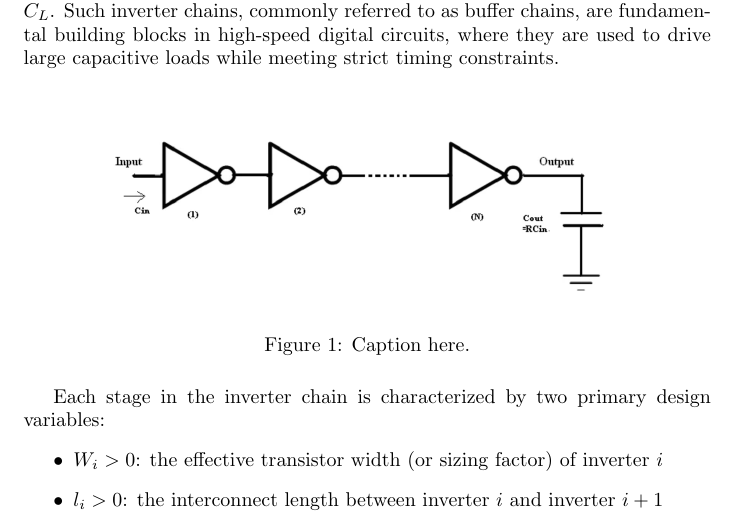
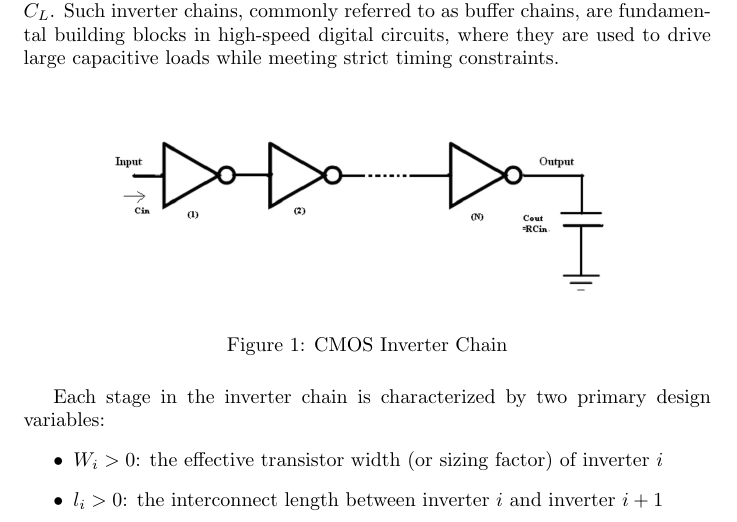
Before and after one commit to johnh0425/203B, a LaTeX document (203b.tex): part of page 4 of 19, cut so that both start at the same text. Compiled offline with pdfLaTeX.

Commit message:
inverter chain image caption

```diff
--- a/203b.tex
+++ b/203b.tex
@@ -133,8 +133,8 @@ loads while meeting strict timing constraints.
 \begin{figure}[H]
     \centering
     \includegraphics[width=0.75\linewidth]{simulation/plots/cmos.png}
-    \caption{Caption here.}
-    \label{fig:image}
+    \caption{CMOS Inverter Chain}
+    \label{fig:cmos_chain}
 \end{figure}
 
 Each stage in the inverter chain is characterized by two primary design variables:
```
Also changed, not shown: 203b.pdf, 4 other files.
